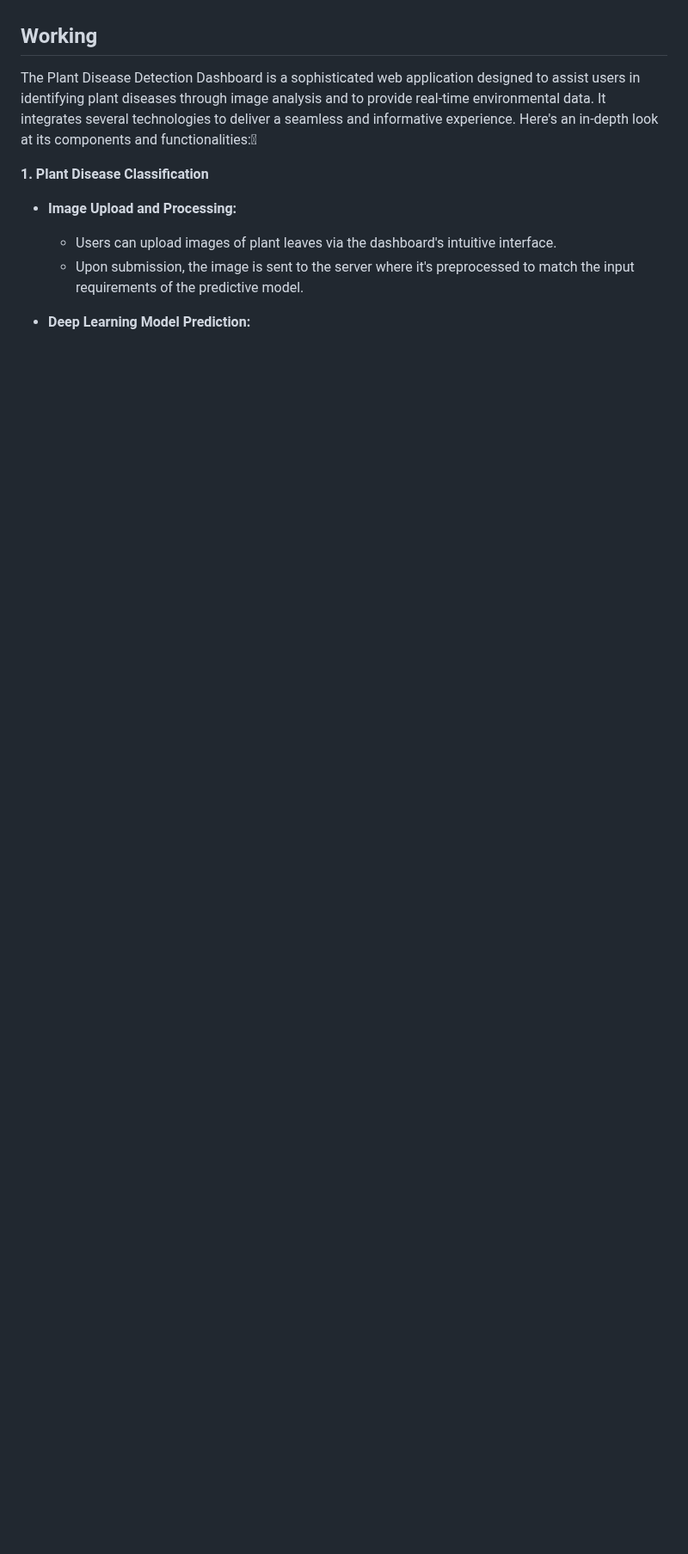
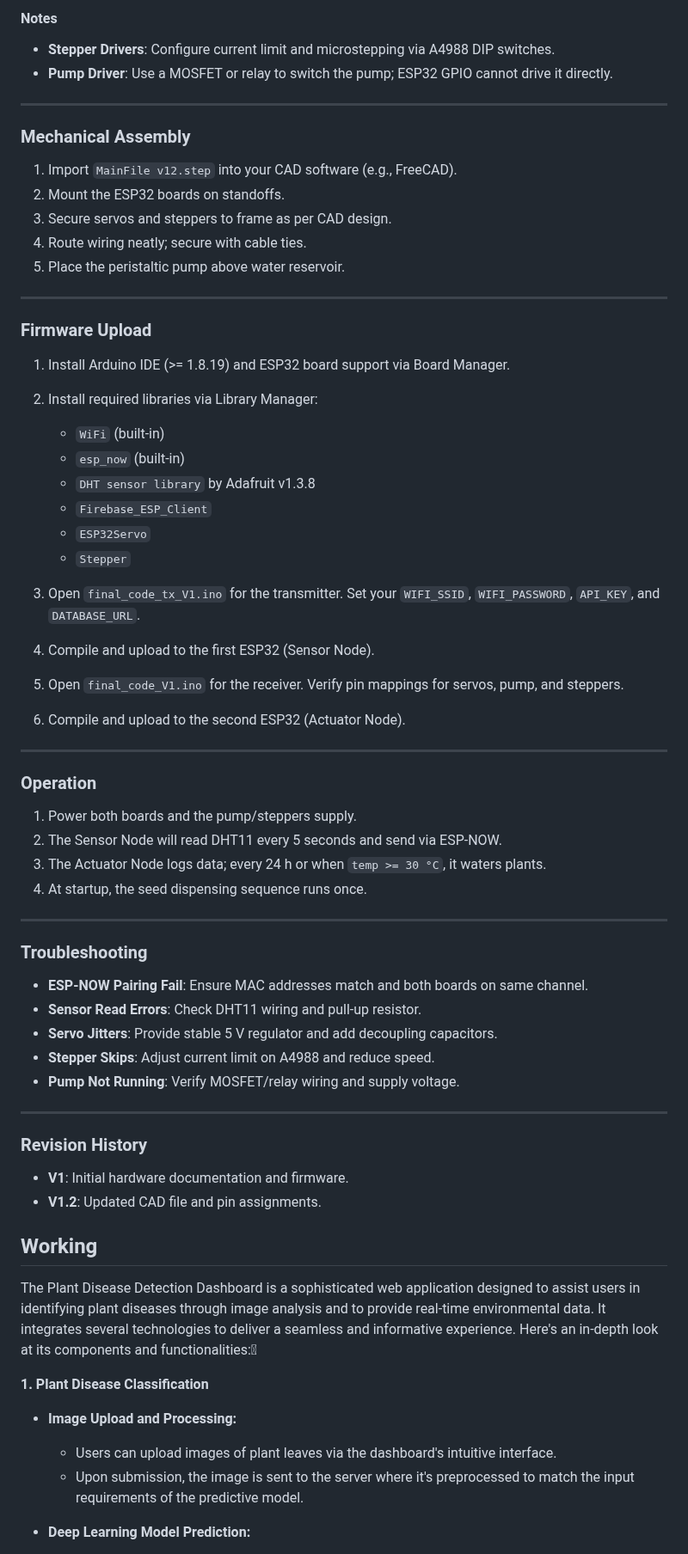
Before and after one commit to Optimized-Brain/Autonomous-Agricultural-Bot-with-Real-time-Dashboard-and-AI-Support, a Markdown page: README.md, the part around one of its changes. Shown at 86% size. Drawn GitHub-style; blank space fills up the shorter version.

```diff
--- a/README.md
+++ b/README.md
@@ -75,3 +144,62 @@ Ensure that you have the following installed:
+#### Notes
+
+* **Stepper Drivers**: Configure current limit and microstepping via A4988 DIP switches.
+* **Pump Driver**: Use a MOSFET or relay to switch the pump; ESP32 GPIO cannot drive it directly.
+
+---
+
+### Mechanical Assembly
+
+1. Import `MainFile v12.step` into your CAD software (e.g., FreeCAD).
+2. Mount the ESP32 boards on standoffs.
+3. Secure servos and steppers to frame as per CAD design.
+4. Route wiring neatly; secure with cable ties.
+5. Place the peristaltic pump above water reservoir.
+
+---
+
+### Firmware Upload
+
+1. Install Arduino IDE (>= 1.8.19) and ESP32 board support via Board Manager.
+2. Install required libraries via Library Manager:
+
+   * `WiFi` (built-in)
+   * `esp_now` (built-in)
+   * `DHT sensor library` by Adafruit v1.3.8
+   * `Firebase_ESP_Client`
+   * `ESP32Servo`
+   * `Stepper`
+3. Open `final_code_tx_V1.ino` for the transmitter. Set your `WIFI_SSID`, `WIFI_PASSWORD`, `API_KEY`, and `DATABASE_URL`.
+4. Compile and upload to the first ESP32 (Sensor Node).
+5. Open `final_code_V1.ino` for the receiver. Verify pin mappings for servos, pump, and steppers.
+6. Compile and upload to the second ESP32 (Actuator Node).
+
+---
+
+### Operation
+
+1. Power both boards and the pump/steppers supply.
+2. The Sensor Node will read DHT11 every 5 seconds and send via ESP-NOW.
+3. The Actuator Node logs data; every 24 h or when `temp >= 30 °C`, it waters plants.
+4. At startup, the seed dispensing sequence runs once.
+
+---
+
+### Troubleshooting
+
+* **ESP-NOW Pairing Fail**: Ensure MAC addresses match and both boards on same channel.
+* **Sensor Read Errors**: Check DHT11 wiring and pull-up resistor.
+* **Servo Jitters**: Provide stable 5 V regulator and add decoupling capacitors.
+* **Stepper Skips**: Adjust current limit on A4988 and reduce speed.
+* **Pump Not Running**: Verify MOSFET/relay wiring and supply voltage.
+
+---
+
+### Revision History
+
+* **V1**: Initial hardware documentation and firmware.
+* **V1.2**: Updated CAD file and pin assignments.
+
 
 ## Working
 
```
Also changed, not shown: other parts of README.md (+69 -0 lines).
